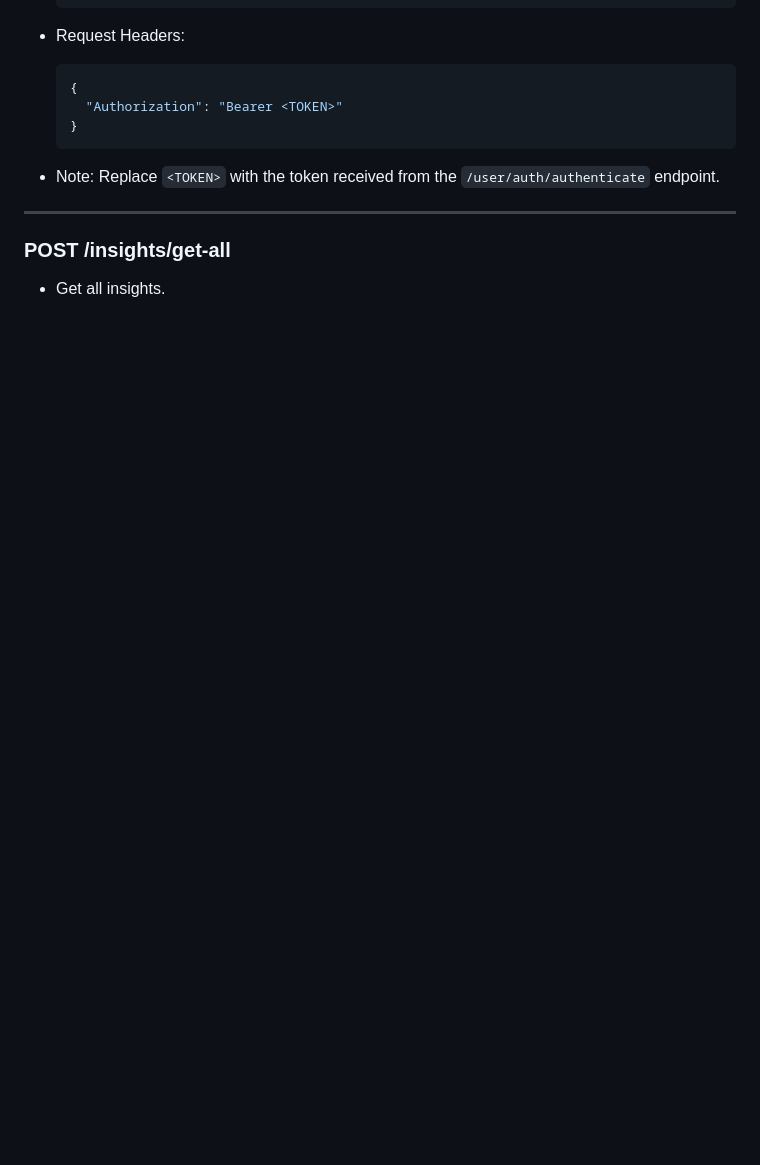
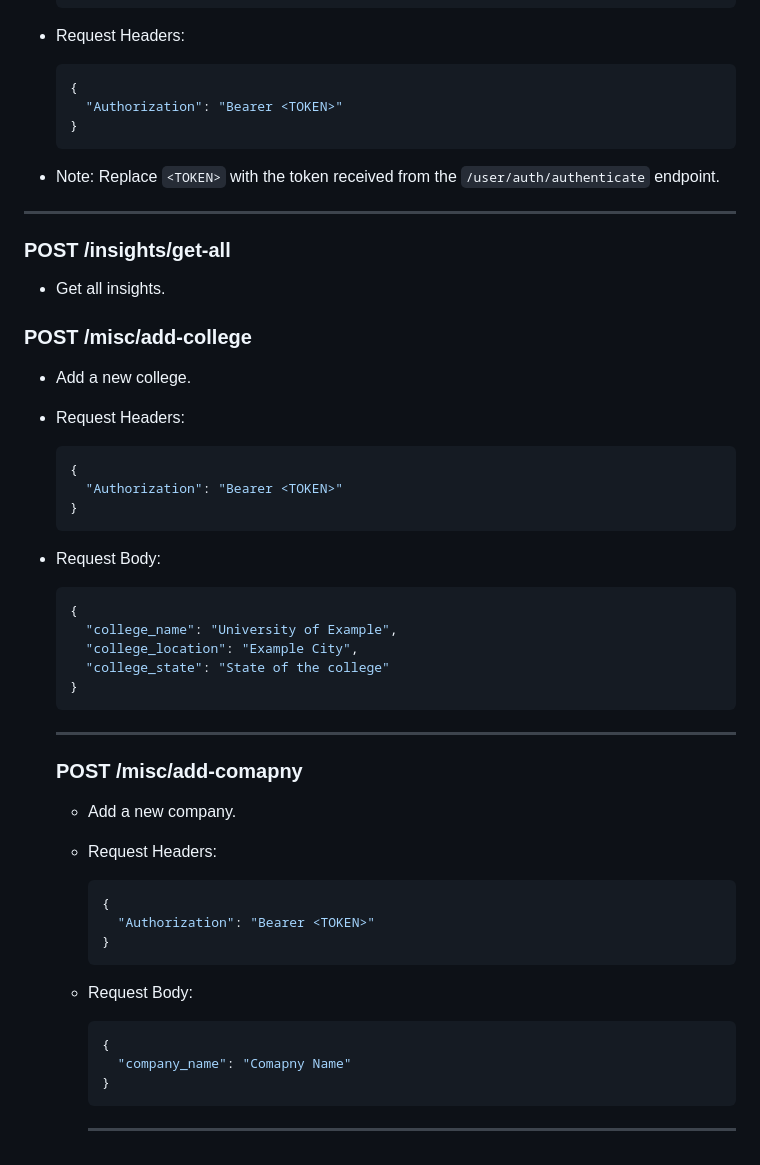
Before and after one commit to TrustTheRole/TTR-Backend, a Markdown page: README.md, the part around the change. Rendered like a GitHub page; blank space fills up the shorter version.

Commit message:
feat: updated docs

````diff
--- a/README.md
+++ b/README.md
@@ -178,3 +178,41 @@
 
 ### POST /insights/get-all
 - Get all insights.
+
+### POST /misc/add-college
+- Add a new college.
+
+- Request Headers:
+  ```json
+  {
+    "Authorization": "Bearer <TOKEN>"
+  }
+  ```
+
+- Request Body:
+  ```json
+  {
+    "college_name": "University of Example",
+    "college_location": "Example City",
+    "college_state": "State of the college"
+  }
+  ```
+  ************************************************************************************************
+
+  ### POST /misc/add-comapny
+  - Add a new company.
+
+  - Request Headers:
+    ```json
+    {
+      "Authorization": "Bearer <TOKEN>"
+    }
+    ```
+
+  - Request Body:
+    ```json
+    {
+      "company_name": "Comapny Name"
+    }
+    ```
+    ************************************************************************************************
````
